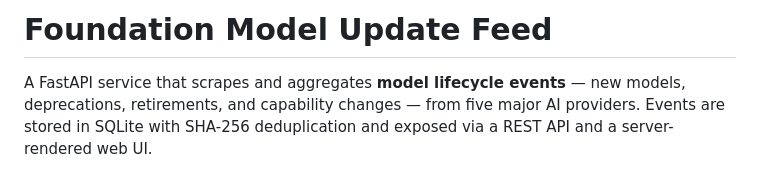
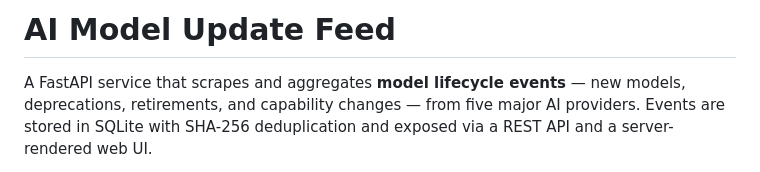
Before and after one commit to pau31975/foundation-model-update-feed, a Markdown page: README.md, the part around the change. Drawn GitHub-style.

Commit message:
fix: change title to AI Model Update Feed

```diff
--- a/README.md
+++ b/README.md
@@ -1,4 +1,4 @@
-# Foundation Model Update Feed
+# AI Model Update Feed
 
 A FastAPI service that scrapes and aggregates **model lifecycle events** — new models, deprecations, retirements, and capability changes — from five major AI providers. Events are stored in SQLite with SHA-256 deduplication and exposed via a REST API and a server-rendered web UI.
 
```
